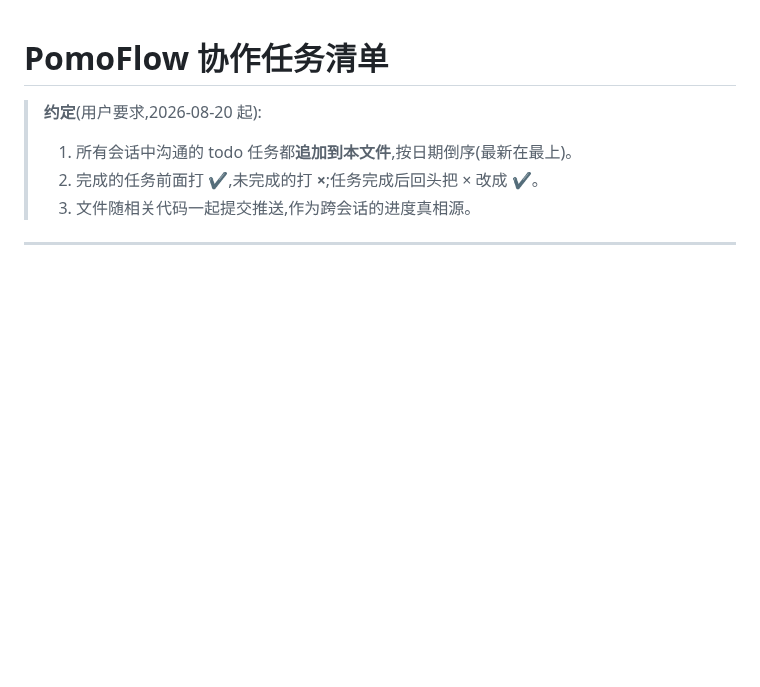
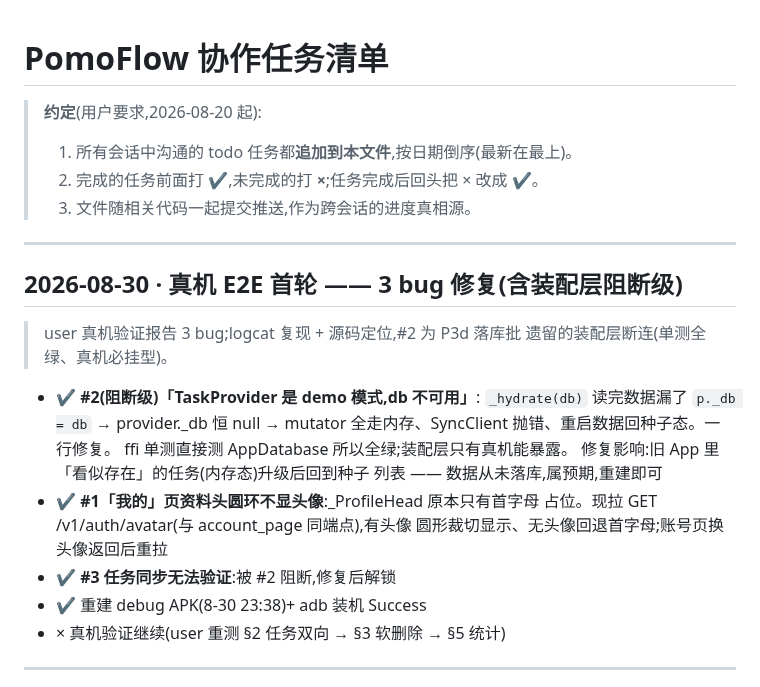
Before and after one commit to zyq-hfyc/pomoflow-next, a Markdown page: docs/协作任务清单.md, the part around the change. Drawn GitHub-style; blank space fills up the shorter version.

Commit message:
docs: 协作清单追加真机 E2E 首轮 3 bug 修复批次

```diff
--- a/docs/协作任务清单.md
+++ b/docs/协作任务清单.md
@@ -4,6 +4,26 @@
 > 1. 所有会话中沟通的 todo 任务都**追加到本文件**,按日期倒序(最新在最上)。
 > 2. 完成的任务前面打 **✔**,未完成的打 **×**;任务完成后回头把 × 改成 ✔。
 > 3. 文件随相关代码一起提交推送,作为跨会话的进度真相源。
+
+---
+
+## 2026-08-30 · 真机 E2E 首轮 —— 3 bug 修复(含装配层阻断级)
+
+> user 真机验证报告 3 bug;logcat 复现 + 源码定位,#2 为 P3d 落库批
+> 遗留的装配层断连(单测全绿、真机必挂型)。
+
+- ✔ **#2(阻断级)「TaskProvider 是 demo 模式,db 不可用」**:
+  `_hydrate(db)` 读完数据漏了 `p._db = db` → provider._db 恒 null →
+  mutator 全走内存、SyncClient 抛错、重启数据回种子态。一行修复。
+  ffi 单测直接测 AppDatabase 所以全绿;装配层只有真机能暴露。
+  修复影响:旧 App 里「看似存在」的任务(内存态)升级后回到种子
+  列表 —— 数据从未落库,属预期,重建即可
+- ✔ **#1「我的」页资料头圆环不显头像**:_ProfileHead 原本只有首字母
+  占位。现拉 GET /v1/auth/avatar(与 account_page 同端点),有头像
+  圆形裁切显示、无头像回退首字母;账号页换头像返回后重拉
+- ✔ **#3 任务同步无法验证**:被 #2 阻断,修复后解锁
+- ✔ 重建 debug APK(8-30 23:38)+ adb 装机 Success
+- × 真机验证继续(user 重测 §2 任务双向 → §3 软删除 → §5 统计)
 
 ---
 
```
